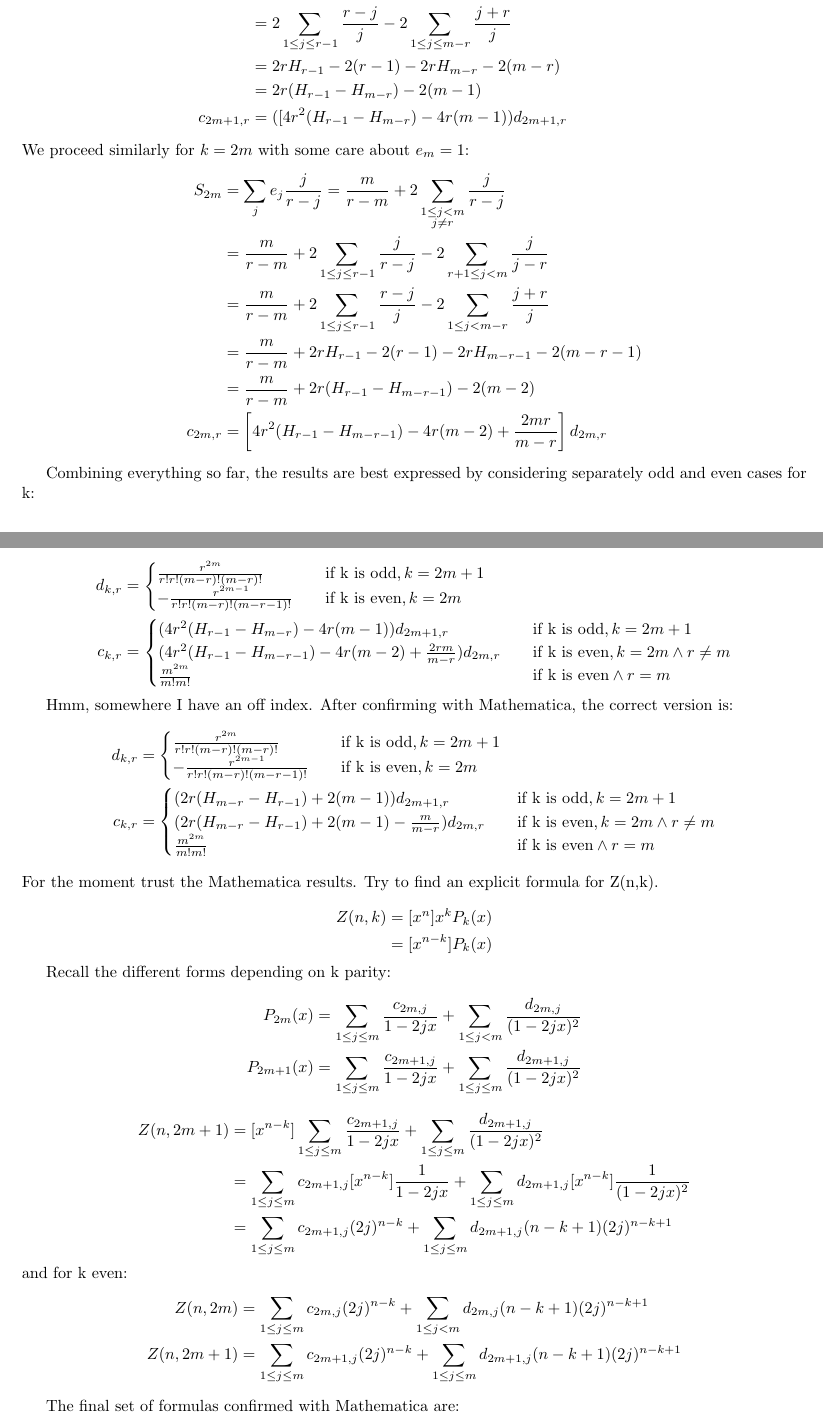
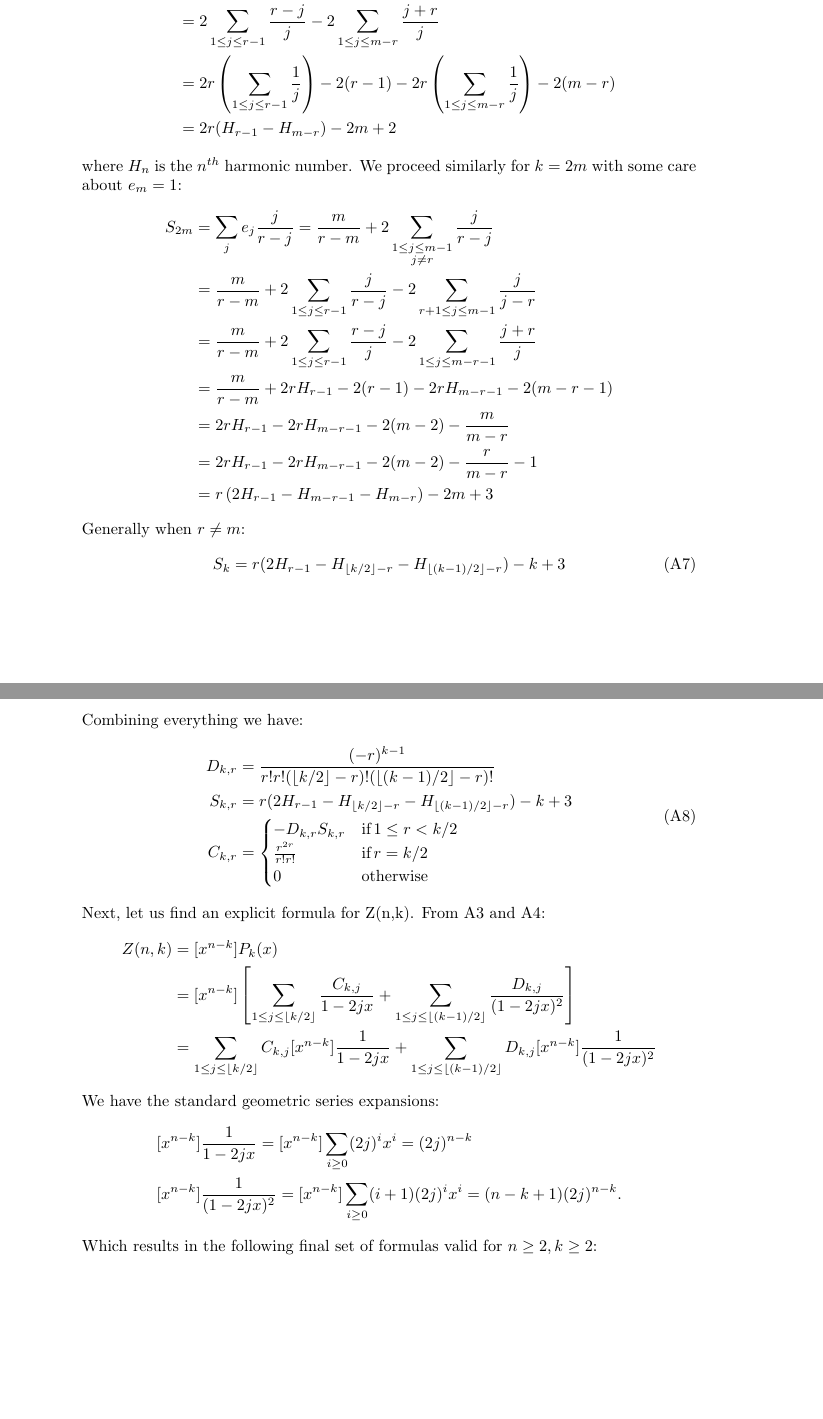
Before and after one commit to venpopov/generalization-bell-numbers, a LaTeX document (supporting/column_egf.tex): two parts of pages 3 and 4 of 5 before the commit and two parts of pages 3 and 4 of 4 after it, joined at a grey line, cut so that both start at the same text, the shorter picture padded with empty space. Compiled offline with pdfLaTeX.

Commit message:
Complete Z(n,k) formula derivation

```diff
--- a/supporting/column_egf.tex
+++ b/supporting/column_egf.tex
@@ -7,3 +7,4 @@
 \newcommand{\floor}[1]{\left\lfloor #1 \right\rfloor}
 \newcommand{\ceil}[1]{\left\lceil #1 \right\rceil}
+\renewcommand{\theequation}{A\arabic{equation}}
 \begin{document}
@@ -106,88 +124,58 @@ $$
 Let $S_k=\sum_{j}e_j\frac{j}{r-j}$ and simplify S. First, consider the case $k=2m+1$.
 $$
 \begin{aligned}
-    S_{2m+1} &= 2\sum_{\substack{1 \leq j \leq m \\ j \neq r}}\frac{j}{r-j} = 2 \sum_{1 \leq j \leq r-1} \frac{j}{r-j} - 2\sum_{r+1 \leq j \leq m}\frac{j}{j-r} \\
+    S_{2m+1} &=  2\sum_{\substack{1 \leq j \leq m \\ j \neq r}}\frac{j}{r-j} \\
+    &= 2\left[\frac{1}{r-1}+\frac{2}{r-2} + \cdots  + \frac{r-1}{1}-\frac{r+1}{1}-\frac{r+2}{2}-\cdots-\frac{m}{m-r}\right]\\
     &= 2\sum_{1 \leq j \leq r-1}\frac{r-j}{j} -2\sum_{1 \leq j \leq m-r}\frac{j+r}{j} \\
-    &= 2rH_{r-1}-2(r-1)-2rH_{m-r}-2(m-r) \\
-    &= 2r(H_{r-1}-H_{m-r})-2(m-1) \\
-    c_{2m+1,r} &= ([4r^2(H_{r-1}-H_{m-r})-4r(m-1))d_{2m+1,r}
+    &= 2r\left(\sum_{1 \leq j \leq r-1}\frac{1}{j}\right) - 2(r-1) - 2r\left(\sum_{1 \leq j \leq m-r}\frac{1}{j}\right)-2(m-r)\\
+    &= 2r(H_{r-1}-H_{m-r})-2m+2 \\
 \end{aligned}
 $$
-We proceed similarly for $k=2m$ with some care about $e_{m}=1$:
+where $H_n$ is the $n^{th}$ harmonic number. We proceed similarly for $k=2m$ with some care about $e_{m}=1$:
 $$
 \begin{aligned}
-    S_{2m} &= \sum_{j}e_j \frac{j}{r-j} = \frac{m}{r-m} + 2\sum_{\substack{1 \leq j < m \\ j \neq r}}\frac{j}{r-j}\\
-    &= \frac{m}{r-m} + 2 \sum_{1 \leq j \leq r-1} \frac{j}{r-j} - 2\sum_{r+1 \leq j < m}\frac{j}{j-r} \\
-    &= \frac{m}{r-m} + 2\sum_{1 \leq j \leq r-1}\frac{r-j}{j} -2\sum_{1 \leq j < m-r}\frac{j+r}{j} \\
+    S_{2m} &= \sum_{j}e_j \frac{j}{r-j} = \frac{m}{r-m} + 2\sum_{\substack{1 \leq j \leq m-1 \\ j \neq r}}\frac{j}{r-j}\\
+    &= \frac{m}{r-m} + 2 \sum_{1 \leq j \leq r-1} \frac{j}{r-j} - 2\sum_{r+1 \leq j \leq m-1}\frac{j}{j-r} \\
+    &= \frac{m}{r-m} + 2\sum_{1 \leq j \leq r-1}\frac{r-j}{j} -2\sum_{1 \leq j \leq m-r-1}\frac{j+r}{j} \\
     &= \frac{m}{r-m} + 2rH_{r-1}-2(r-1)-2rH_{m-r-1}-2(m-r-1) \\
-    &= \frac{m}{r-m} + 2r(H_{r-1}-H_{m-r-1})-2(m-2) \\
-    c_{2m,r} &= \left [4r^2(H_{r-1}-H_{m-r-1})-4r(m-2) + \frac{2mr}{m-r}\right ]d_{2m,r}
+    &=  2rH_{r-1} - 2rH_{m-r-1}-2(m-2)-\frac{m}{m-r}  \\
+    &= 2rH_{r-1} - 2rH_{m-r-1} - 2(m-2) - \frac{r}{m-r} -1 \\
+    &= r\left(2H_{r-1} - H_{m-r-1}-H_{m-r}\right) - 2m + 3
 \end{aligned}
 $$
-
-Combining everything so far, the results are best expressed by considering separately odd and even cases for k:
-
+Generally when $r \neq m$:
+\begin{equation}\label{s-k}
+    S_k = r(2H_{r-1}-H_{\floor{k/2}-r}-H_{\floor{(k-1)/2}-r})-k+3
+\end{equation}
+Combining everything we have:
+\begin{equation}\label{d-s-c}
+    \begin{aligned}
+        D_{k,r} &= \frac{(-r)^{k-1}}{r!r!(\floor{k/2}-r)!(\floor{(k-1)/2}-r)!} \\
+        S_{k,r} &= r(2H_{r-1}-H_{\floor{k/2}-r}-H_{\floor{(k-1)/2}-r})-k+3 \\
+        C_{k,r} &=
+        \begin{cases}
+            - D_{k,r} S_{k,r} & \text{if}\, 1 \leq r < k/2\\
+            \frac{r^{2r}}{r!r!} & \text{if}\, r = k/2\\
+            0 & \text{otherwise}
+        \end{cases}
+    \end{aligned}
+\end{equation}
+Next, let us find an explicit formula for Z(n,k). From \ref{znk-coef} and \ref{pkx}:
 $$
 \begin{aligned}
-    d_{k,r} &= \begin{cases}
-        \frac{r^{2m}}{r!r!(m-r)!(m-r)!} & \quad \text{if k is odd,} \, k=2m+1 \\
-        -\frac{r^{2m-1}}{r!r!(m-r)!(m-r-1)!}&\quad \text{if k is even,} \, k=2m \\
-    \end{cases} \\
-    c_{k,r} &= \begin{cases}
-        (4r^2(H_{r-1}-H_{m-r})-4r(m-1))d_{2m+1,r} & \quad \text{if k is odd,} \, k=2m+1 \\
-        (4r^2(H_{r-1}-H_{m-r-1})-4r(m-2) + \frac{2rm}{m-r})d_{2m,r} &\quad \text{if k is even,} \, k=2m \land r\neq m\\
-        \frac{m^{2m}}{m!m!} & \quad \text{if k is even} \land r=m
-    \end{cases}
+    Z(n,k) &=[x^{n-k}]P_k(x) \\
+    &= [x^{n-k}]\left[ \sum_{1 \leq j \leq \floor{k/2}} \frac{C_{k,j}}{1-2jx} + \sum_{1 \leq j \leq \floor{(k-1)/2}} \frac{D_{k,j}}{(1-2jx)^2} \right]\\
+     &= \sum_{1 \leq j \leq \floor{k/2}}C_{k,j}[x^{n-k}]  \frac{1}{1-2jx} + \sum_{1 \leq j \leq \floor{(k-1)/2}} D_{k,j}[x^{n-k}]\frac{1}{(1-2jx)^2} \\
 \end{aligned}
 $$
-
-Hmm, somewhere I have an off index. After confirming with Mathematica, the correct version is:
+We have the standard geometric series expansions:
 $$
 \begin{aligned}
-    d_{k,r} &= \begin{cases}
-        \frac{r^{2m}}{r!r!(m-r)!(m-r)!} & \quad \text{if k is odd,} \, k=2m+1 \\
-        -\frac{r^{2m-1}}{r!r!(m-r)!(m-r-1)!}&\quad \text{if k is even,} \, k=2m \\
-    \end{cases} \\
-    c_{k,r} &= \begin{cases}
-        (2r(H_{m-r}-H_{r-1})+2(m-1))d_{2m+1,r} & \quad \text{if k is odd,} \, k=2m+1 \\
-        (2r(H_{m-r}-H_{r-1})+2(m-1) - \frac{m}{m-r})d_{2m,r} &\quad \text{if k is even,} \, k=2m \land r\neq m\\
-        \frac{m^{2m}}{m!m!} & \quad \text{if k is even} \land r=m
-    \end{cases}
+     & [x^{n-k}]\frac{1}{1-2jx} = [x^{n-k}]\sum_{i\geq0}(2j)^ix^i = (2j)^{n-k}\\
+     & [x^{n-k}]\frac{1}{(1-2jx)^2} = [x^{n-k}]\sum_{i\geq0}(i+1)(2j)^ix^i = (n-k+1)(2j)^{n-k}.\\
 \end{aligned}
 $$
-For the moment trust the Mathematica results. Try to find an explicit formula for Z(n,k).
-
-$$
-\begin{aligned}
-    Z(n,k)
-    &= [x^n] x^k P_k(x) \\
-    &=[x^{n-k}]P_k(x)
-\end{aligned}
-$$
-
-Recall the different forms depending on k parity:
-$$
-\begin{aligned}
-P_{2m}(x) &= \sum_{1 \leq j \leq m} \frac{c_{2m,j}}{1-2jx} + \sum_{1 \leq j < m} \frac{d_{2m,j}}{(1-2jx)^2} \\
-P_{2m+1}(x) &= \sum_{1 \leq j \leq m} \frac{c_{2m+1,j}}{1-2jx} + \sum_{1 \leq j \leq m} \frac{d_{2m+1,j}}{(1-2jx)^2}
-\end{aligned}
-$$
-$$
-\begin{aligned}
-    Z(n,2m+1)
-    &= [x^{n-k}] \sum_{1 \leq j \leq m} \frac{c_{2m+1,j}}{1-2jx} + \sum_{1 \leq j \leq m} \frac{d_{2m+1,j}}{(1-2jx)^2} \\
-     &= \sum_{1 \leq j \leq m}c_{2m+1,j}[x^{n-k}]  \frac{1}{1-2jx} + \sum_{1 \leq j \leq m} d_{2m+1,j}[x^{n-k}]\frac{1}{(1-2jx)^2} \\
-     &= \sum_{1 \leq j \leq m}c_{2m+1,j}(2j)^{n-k} + \sum_{1 \leq j \leq m} d_{2m+1,j}(n-k+1)(2j)^{n-k+1}
-\end{aligned}
-$$
-and for k even:
-$$
-\begin{aligned}
-    Z(n,2m)
-     &= \sum_{1 \leq j \leq m}c_{2m,j}(2j)^{n-k} + \sum_{1 \leq j < m} d_{2m,j}(n-k+1)(2j)^{n-k+1} \\
-    Z(n,2m+1)
-     &= \sum_{1 \leq j \leq m}c_{2m+1,j}(2j)^{n-k} + \sum_{1 \leq j \leq m} d_{2m+1,j}(n-k+1)(2j)^{n-k+1}
-\end{aligned}
-$$
-
-The final set of formulas confirmed with Mathematica are:
+Which results in the following final set of formulas valid for $n \geq 2, k \geq 2$:
+\begin{equation}
+    \begin{aligned}
+        Z(n,k &)= \sum_{1 \leq j \leq \floor{\frac{k}{2}}}(2j)^{n-k}\left (C_{k,j} +D_{k,j}(n-k+1) \right )\\
```
Also changed, not shown: supporting/column_egf.tex (140 more changed lines).
